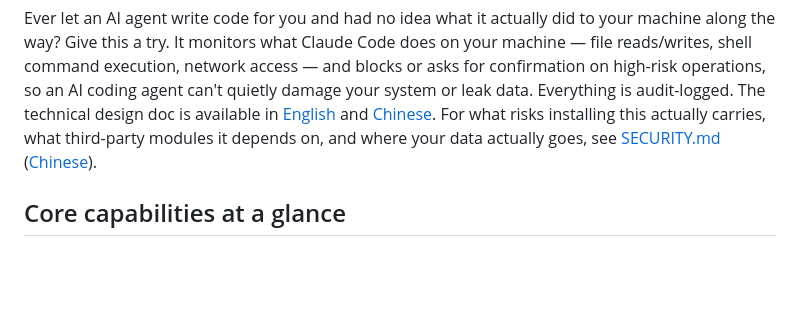
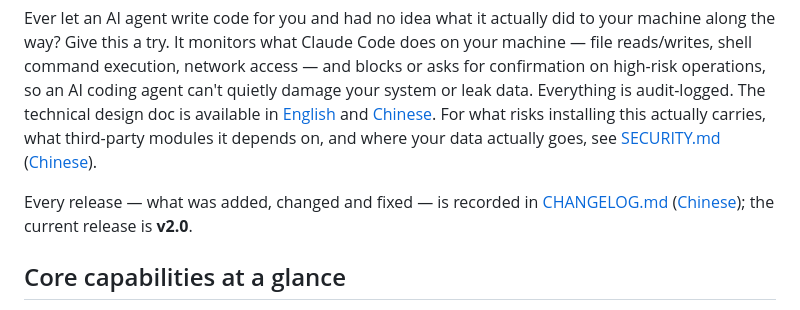
Before and after one commit to cn0xroot/CC-Monitor, a Markdown page: README.md, the part around the change. Rendered like a GitHub page; blank space fills up the shorter version.

```diff
--- a/README.md
+++ b/README.md
@@ -10,6 +10,10 @@ Everything is audit-logged. The technical design doc is available in
 [English](./DESIGN.en.md) and [Chinese](./DESIGN.md). For what risks installing this actually
 carries, what third-party modules it depends on, and where your data actually goes, see
 [SECURITY.md](./SECURITY.en.md) ([Chinese](./SECURITY.md)).
+
+Every release — what was added, changed and fixed — is recorded in
+[CHANGELOG.md](./CHANGELOG.en.md) ([Chinese](./CHANGELOG.md)); the current release is
+**v2.0**.
 
 ## Core capabilities at a glance
 
```
Also changed, not shown: README.zh-CN.md (+3 -0 lines).
